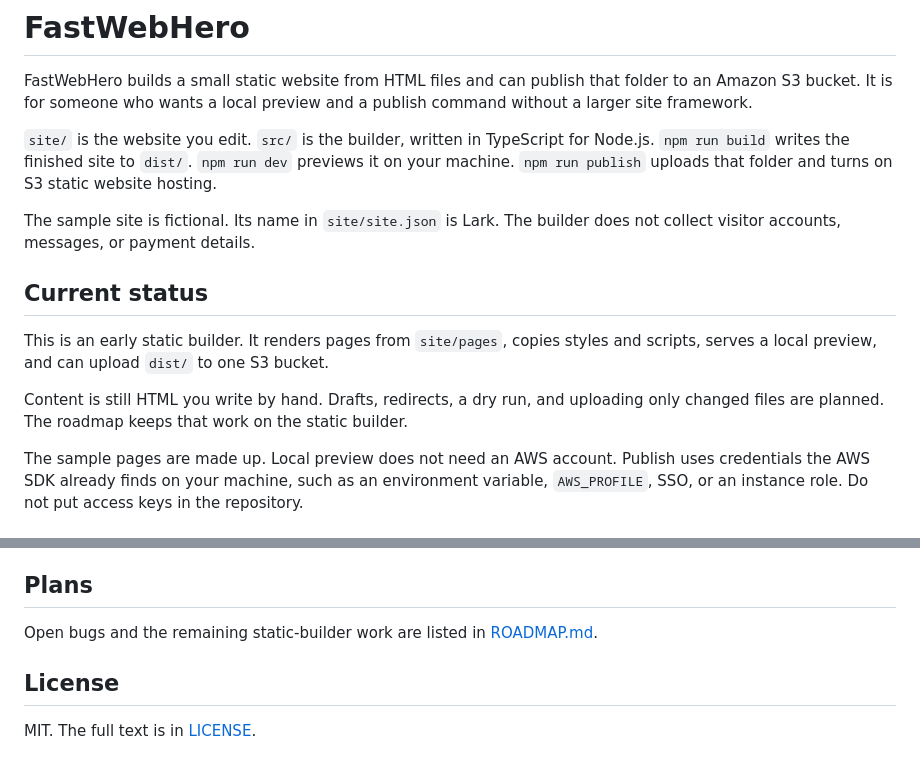
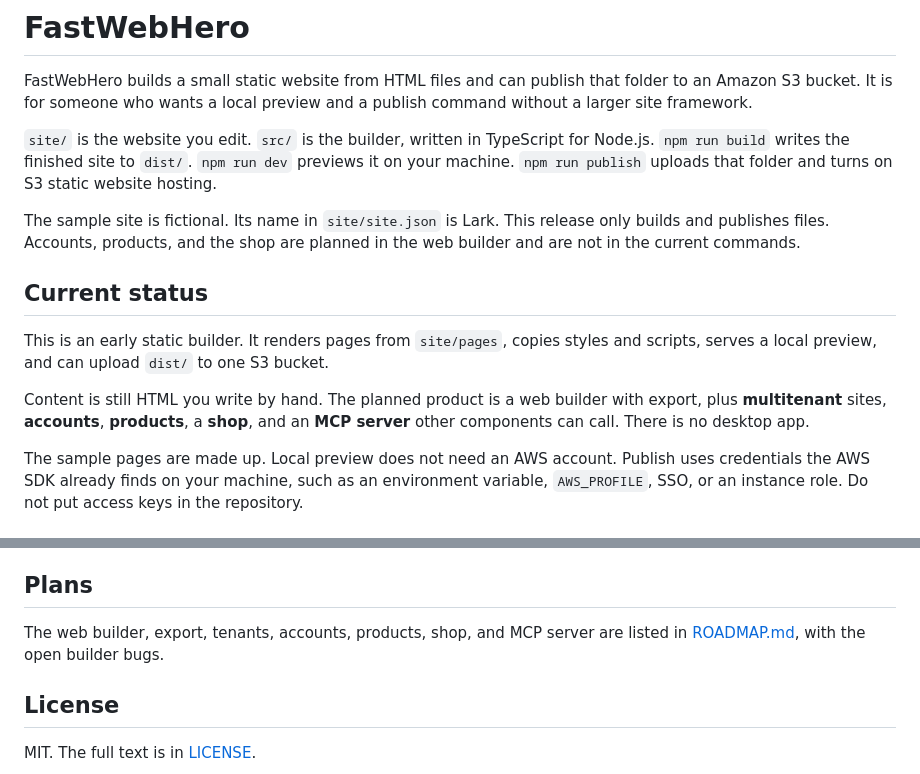
Before and after one commit to mrsalehi1/FastWebHero, a Markdown page: README.md, 2 parts joined by grey strips. Drawn GitHub-style.

Commit message:
docs: plan a web builder with tenants, shop, and export
Replace the desktop app with a browser builder other components can call.

Co-authored-by: Cursor <cursoragent@cursor.com>

```diff
--- a/README.md
+++ b/README.md
@@ -4,13 +4,13 @@ FastWebHero builds a small static website from HTML files and can publish that f
 
 `site/` is the website you edit. `src/` is the builder, written in TypeScript for Node.js. `npm run build` writes the finished site to `dist/`. `npm run dev` previews it on your machine. `npm run publish` uploads that folder and turns on S3 static website hosting.
 
-The sample site is fictional. Its name in `site/site.json` is Lark. The builder does not collect visitor accounts, messages, or payment details.
+The sample site is fictional. Its name in `site/site.json` is Lark. This release only builds and publishes files. Accounts, products, and the shop are planned in the web builder and are not in the current commands.
 
 ## Current status
 
 This is an early static builder. It renders pages from `site/pages`, copies styles and scripts, serves a local preview, and can upload `dist/` to one S3 bucket.
 
-Content is still HTML you write by hand. Drafts, redirects, a dry run, and uploading only changed files are planned. The roadmap keeps that work on the static builder.
+Content is still HTML you write by hand. The planned product is a web builder with export, plus **multitenant** sites, **accounts**, **products**, a **shop**, and an **MCP server** other components can call. There is no desktop app.
 
 The sample pages are made up. Local preview does not need an AWS account. Publish uses credentials the AWS SDK already finds on your machine, such as an environment variable, `AWS_PROFILE`, SSO, or an instance role. Do not put access keys in the repository.
 
@@ -123,7 +123,7 @@ The credentials used for deploy need:
 
 ## Plans
 
-Open bugs and the remaining static-builder work are listed in [ROADMAP.md](ROADMAP.md).
+The web builder, export, tenants, accounts, products, shop, and MCP server are listed in [ROADMAP.md](ROADMAP.md), with the open builder bugs.
 
 ## License
 
```
Also changed, not shown: ROADMAP.md (+85 -38 lines).
